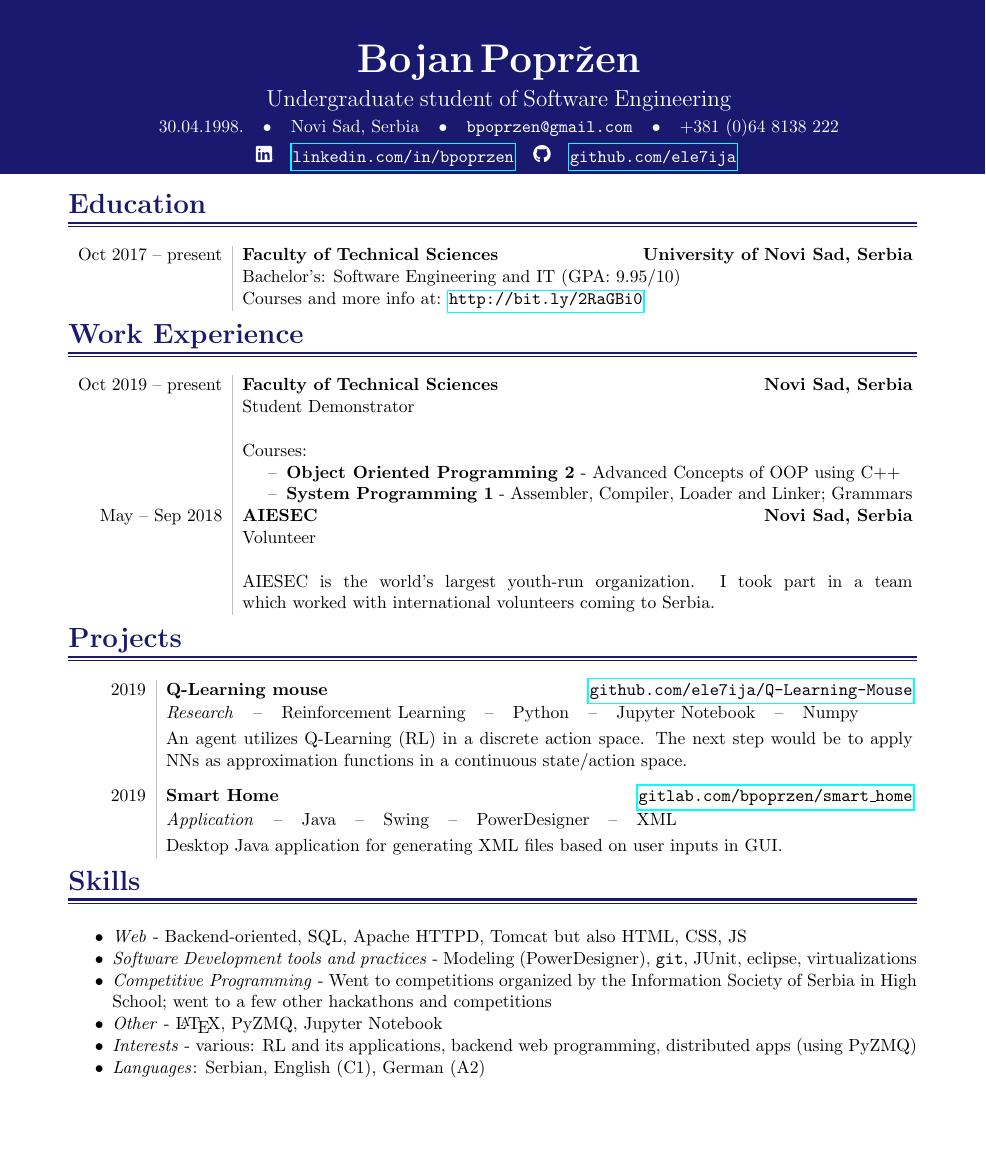
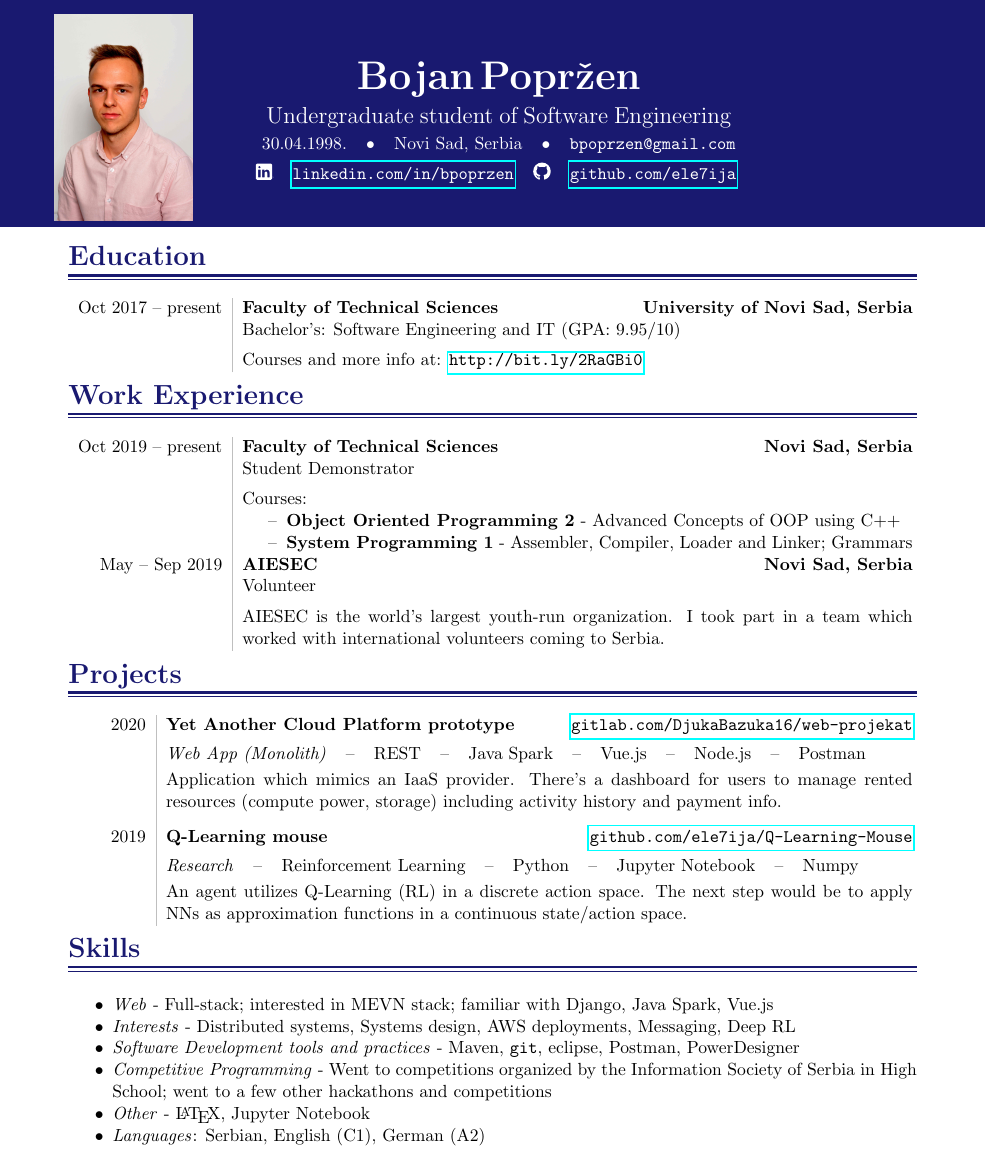
Before and after one commit to ele7ija/curriculum-vitae, a LaTeX CV (Bojan Popržen - Curriculum Vitae.tex): part of the page, cut so that both start at the same text, the shorter picture padded with empty space. Compiled offline with pdfLaTeX.

Commit message:
Added a portrait picture, bio updates

```diff
--- a/Bojan Popržen - Curriculum Vitae.tex
+++ b/Bojan Popržen - Curriculum Vitae.tex
@@ -77,7 +77,7 @@
 	\begin{tabular}{@{}l}
 		{#2}
 	\end{tabular}
-	\newline
+	\vspace{0.5em}
 	% \hfill
 	#5
 }
@@ -88,6 +88,7 @@
 	\begin{tabular}{@{}l} % supress the space
 		{\bfseries #3}	% Project name
 	\end{tabular}
+	\vspace{0.3em}
 	\hfill
 	\begin{tabular}{l@{}}
 		{#4} % Web-site
@@ -132,8 +133,9 @@
 %%%%%%%%%%%
 
 \begin{tikzpicture}[remember picture, overlay, transform shape]
-\node[anchor=north west, rectangle, text width=\paperwidth, text centered, text height=3.75em, text depth=5.5em, fill=maincolour] at (current page.north west)
-{\textcolor{white}{
+\node[anchor=north west, rectangle, text width=\paperwidth, text centered, text height=4.75em, text depth=7.5em, fill=maincolour] at (current page.north west)
+{
+\textcolor{white}{
 	% Name
 	{\Huge \bf Bojan Popr\v{z}en} \\[0.5em]
 	% Tagline
@@ -142,8 +144,7 @@
 	{\begin{tabular}{c c c c c c c}
 	30.04.1998. & \textbullet &
 	Novi Sad, Serbia & \textbullet &
-	{\tt bpoprzen@gmail.com} & \textbullet &
-	+381 (0)64 8138 222
+	{\tt bpoprzen@gmail.com}
 	\end{tabular}}  \\[0.25em]
 	{\begin{tabular}{r c r c}
 	\includegraphics[width=1em]{./assets/In-White-2in-TM} & {\href{https://linkedin.com/in/bpoprzen}{\tt linkedin.com/in/bpoprzen}} &
@@ -151,9 +152,11 @@
 	\end{tabular}}
 	}
 };
+\node[anchor=north west, rectangle, text width=.2\paperwidth, inner sep=0.3cm] at (current page.north west)
+	{\hspace*{25pt}\includegraphics[width=.7\textwidth]{./assets/portrait.jpg}};
 \end{tikzpicture}
 
-\vspace{6em}
+\vspace{9em}
 
 
 
@@ -179,7 +182,7 @@ Courses: \renewcommand{\labelitemi}{$\textendash$} % Dash instead of dots
 	\item {\bfseries Object Oriented Programming 2} - Advanced Concepts of OOP using C++
 	\item {\bfseries System Programming 1} - Assembler, Compiler, Loader and Linker; Grammars
 \end{compactitem}} \\
-	May -- Sep 2018 &	\educationentry{Volunteer}{AIESEC}{Novi Sad, Serbia}
+	May -- Sep 2019 &	\educationentry{Volunteer}{AIESEC}{Novi Sad, Serbia}
 {\newline
 AIESEC is the world's largest youth-run organization.  I took part in a team which worked with international volunteers coming to Serbia.}
 }
@@ -191,8 +194,12 @@ AIESEC is the world's largest youth-run organization.  I took part in a team whi
 \heading{Projects}
 
 \timelinetableprojects{
-2019 & \projectentry{\begin{tabular}{@{}l c c c c c c c c}\textit{Research} & \textendash & Reinforcement Learning & \textendash & Python & \textendash & Jupyter Notebook & \textendash & Numpy \end{tabular}}{Q-Learning mouse}{\href{https://github.com/ele7ija/Q-Learning-Mouse}{\tt github.com/ele7ija/Q-Learning-Mouse}}{An agent utilizes Q-Learning (RL) in a discrete action space. The next step would be to apply NNs as approximation functions in a continuous state/action space.} \vspace{0.75em} \\
-2019 & \projectentry{\begin{tabular}{@{}l c c c c c c c c}\textit{Application} & \textendash & Java & \textendash & Swing & \textendash & PowerDesigner & \textendash & XML\end{tabular}}{Smart Home}{\href{https://gitlab.com/bpoprzen/smart_home}{\tt gitlab.com/bpoprzen/smart\_home}}{Desktop Java application for generating XML files based on user inputs in GUI.}}
+2020 & \projectentry{\begin{tabular}{@{}l c c c c c c c c c c}\textit{Web App (Monolith)} & \textendash & REST & \textendash & Java Spark & \textendash & Vue.js & \textendash & Node.js & \textendash & Postman\end{tabular}}{Yet Another Cloud Platform prototype}{\href{https://gitlab.com/DjukaBazuka16/web-projekat}{\tt gitlab.com/DjukaBazuka16/web-projekat}}{Application which mimics an IaaS provider. There's a dashboard for users to manage rented resources (compute power, storage) including activity history and payment info.} \vspace{0.75em} \\
+2019 & \projectentry{\begin{tabular}{@{}l c c c c c c c c}\textit{Research} & \textendash & Reinforcement Learning & \textendash & Python & \textendash & Jupyter Notebook & \textendash & Numpy \end{tabular}}{Q-Learning mouse}{\href{https://github.com/ele7ija/Q-Learning-Mouse}{\tt github.com/ele7ija/Q-Learning-Mouse}}{An agent utilizes Q-Learning (RL) in a discrete action space. The next step would be to apply NNs as approximation functions in a continuous state/action space.}
+% ARCHIVE
+% 2019 & \projectentry{\begin{tabular}{@{}l c c c c c c c c}\textit{Application} & \textendash & Java & \textendash & Swing & \textendash & PowerDesigner & \textendash & XML\end{tabular}}{Smart Home}{\href{https://gitlab.com/bpoprzen/smart_home}{\tt gitlab.com/bpoprzen/smart\_home}}{Desktop Java application for generating XML files based on user inputs in GUI.}
+}
+
 
 %%%%%%
 % SKILLS %
@@ -200,11 +207,11 @@ AIESEC is the world's largest youth-run organization.  I took part in a team whi
 
 \heading{Skills}
 \begin{compactitem}
-	\item \textit{Web} - Backend-oriented, SQL, Apache HTTPD, Tomcat but also HTML, CSS, JS
-	\item \textit{Software Development tools and practices} - Modeling (PowerDesigner), {\tt git}, JUnit, eclipse, virtualizations
+	\item \textit{Web} - Full-stack; interested in MEVN stack; familiar with Django, Java Spark, Vue.js
+	\item \textit{Interests} - Distributed systems, Systems design, AWS deployments, Messaging, Deep RL
+	\item \textit{Software Development tools and practices} - Maven, {\tt git}, eclipse, Postman, PowerDesigner
 	\item \textit{Competitive Programming} - Went to competitions organized by the Information Society of Serbia in High School; went to a few other hackathons and competitions
-	\item \textit{Other} - \LaTeX, PyZMQ, Jupyter Notebook
-	\item \textit{Interests} - various: RL and its applications, backend web programming, distributed apps (using PyZMQ)
+	\item \textit{Other} - \LaTeX, Jupyter Notebook
 	\item \textit{Languages}: Serbian, English (C1), German (A2)
 \end{compactitem}
 
```
Also changed, not shown: Bojan Popržen - Curriculum Vitae.pdf, assets/portrait.JPG (added), Bojan Popržen - Curriculum Vitae.tex (2 more changed lines).
